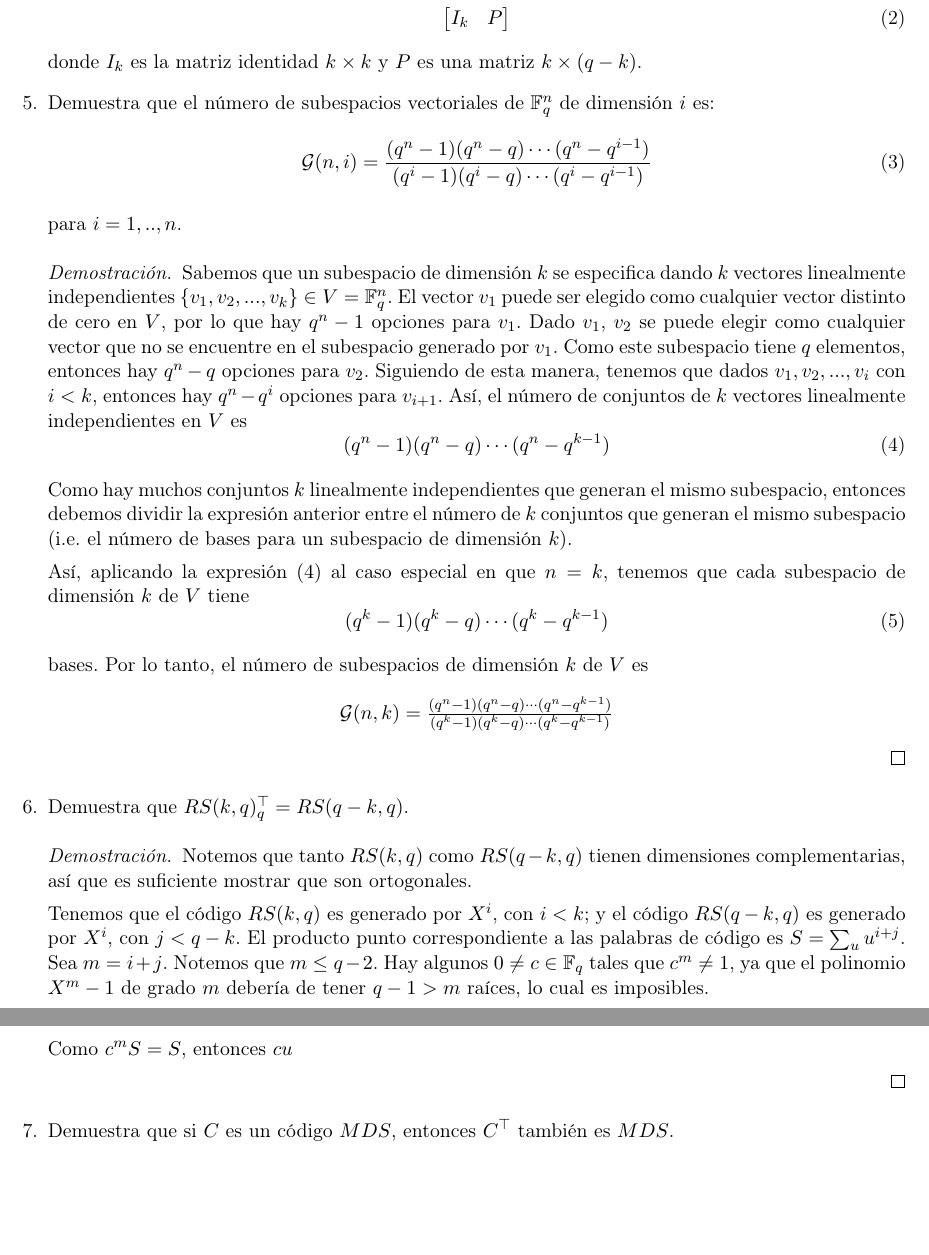
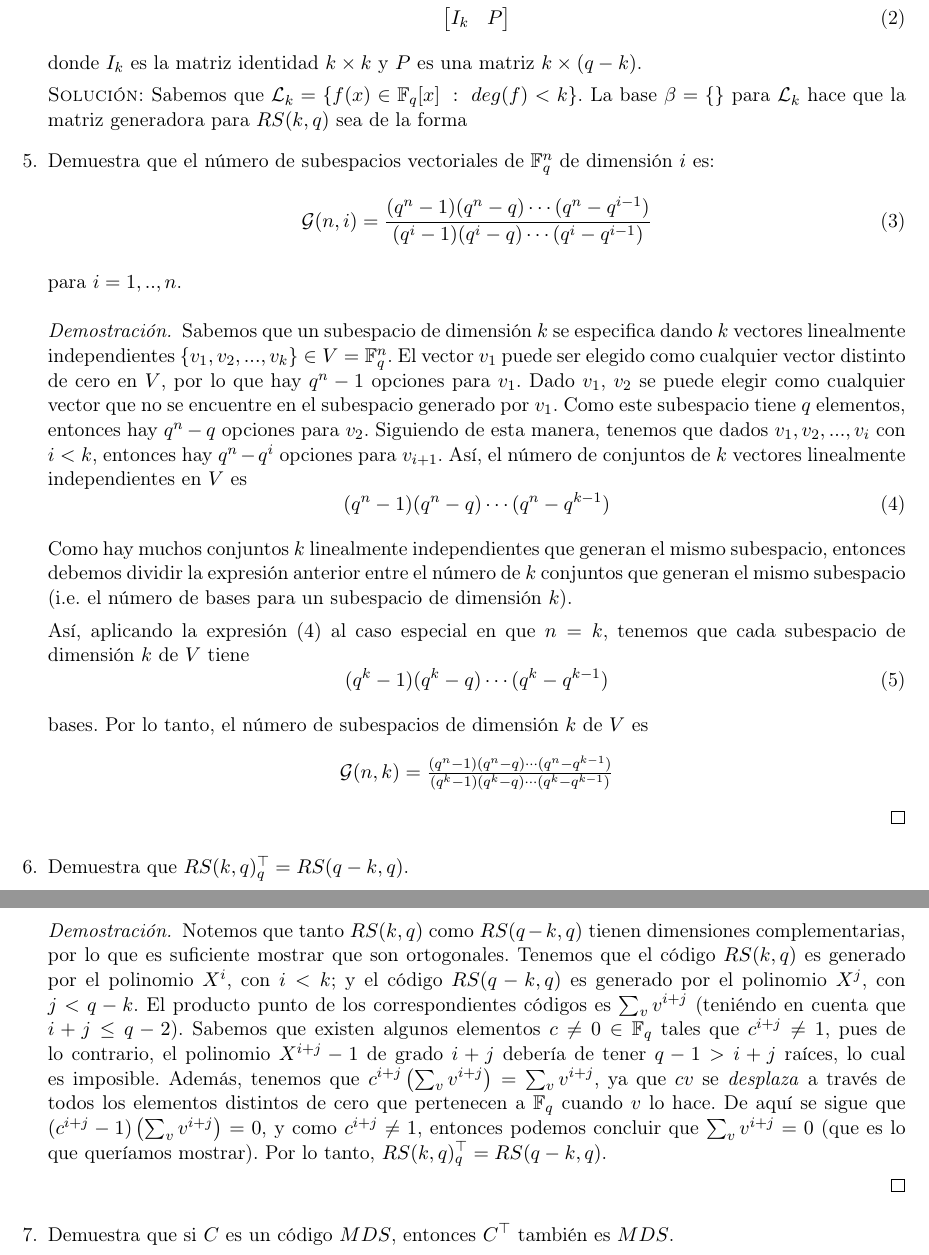
Before and after one commit to taniarubi/teoria-de-codigos, a LaTeX problem sheet (tareas/tarea1/tarea1.tex): two parts of pages 3 and 4 of 5, joined at a grey line, cut so that both start at the same text, the shorter picture padded with empty space. Compiled offline with pdfLaTeX.

Commit message:
Tarea 1: ejercicio 6 terminado.

```diff
--- a/tareas/tarea1/tarea1.tex
+++ b/tareas/tarea1/tarea1.tex
@@ -236,6 +236,11 @@
     donde $I_{k}$ es la matriz identidad $k \times k$ y $P$ es una matriz
     $k \times (q-k)$.
 
+    \textsc{Solución:} Sabemos que $\mathcal{L}_{k} = \{f(x) \in
+    \mathbb{F}_{q}[x] \; : \; deg(f) < k\}$. La base $\beta = \{\}$ para
+$\mathcal{L}_{k}$ hace que la matriz generadora para
+    $RS(k,q)$ sea de la forma
+
     % Ejercicio 5.
     \item Demuestra que el número de subespacios vectoriales de
     $\mathbb{F}^{n}_{q}$ de dimensión $i$ es:
@@ -286,20 +291,24 @@
     \item Demuestra que $RS(k, q)^{\top}_{q} = RS(q-k, q)$.
     \begin{proof}
         Notemos que tanto $RS(k,q)$ como $RS(q-k,q)$ tienen dimensiones
-        complementarias, así que es suficiente mostrar que son ortogonales.
-
-        Tenemos que el código $RS(k,q)$ es generado por $X^{i}$, con $i < k$; y
-        el código $RS(q-k, q)$ es generado por $X^{i}$, con $j < q-k$. El
-        producto punto correspondiente a las palabras de código es
-        $S = \sum_{u}u^{i+j}$. Sea $m = i + j$. Notemos que $m \leq q -2$.
-        Hay algunos $0 \not = c \in \mathbb{F}_{q}$ tales que $c^{m} \not = 1$,
-        ya que el polinomio $X^{m}-1$ de grado $m$ debería de tener $q-1 > m$
-        raíces, lo cual es imposibles.
-
-        Como $c^{m}S = S$, entonces $cu$
+        complementarias, por lo que es suficiente mostrar que son ortogonales.
+        Tenemos que el código $RS(k,q)$ es generado por el polinomio $X^{i}$,
+        con $i < k$; y el código $RS(q-k, q)$ es generado por el
+        polinomio $X^{j}$, con $j < q-k$. El producto punto de los
+        correspondientes códigos es $\sum_{v} v^{i+j}$ (teniéndo en cuenta que
+        $i + j \leq q -2$). Sabemos que existen algunos elementos
+        $c \not = 0 \in \mathbb{F}_{q}$ tales que $c^{i+j} \not = 1$, pues de
+        lo contrario, el polinomio $X^{i+j}-1$ de grado $i+j$ debería de tener
+        $q-1 > i+j$ raíces, lo cual es imposible.
+        Además, tenemos que $c^{i+j} \left(\sum_{v} v^{i+j} \right) =
+        \sum_{v} v^{i+j}$, ya que $cv$ se \textit{desplaza} a través de todos
+        los elementos distintos de cero que pertenecen a $\mathbb{F}_{q}$
+        cuando $v$ lo hace. De aquí se sigue que $(c^{i+j}-1) \left(\sum_{v}
+        v^{i+j} \right) = 0$, y como $c^{i+j} \not = 1$, entonces podemos
+        concluir que $\sum_{v} v^{i+j} = 0$ (que es lo que queríamos mostrar).
+        Por lo tanto, $RS(k, q)^{\top}_{q} = RS(q-k, q)$.
 
     \end{proof}
-
 
     % Ejercicio 7.
     \item Demuestra que si $C$ es un código $MDS$, entonces $C^{\top}$ también
```
Also changed, not shown: tareas/tarea1/tarea1.pdf, 2 other files.
